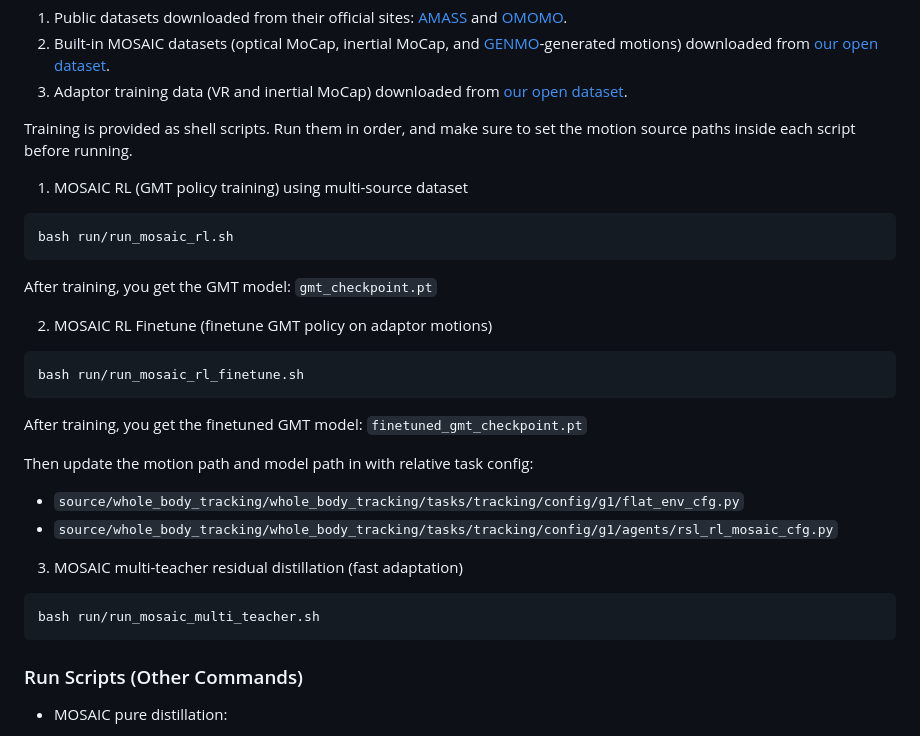
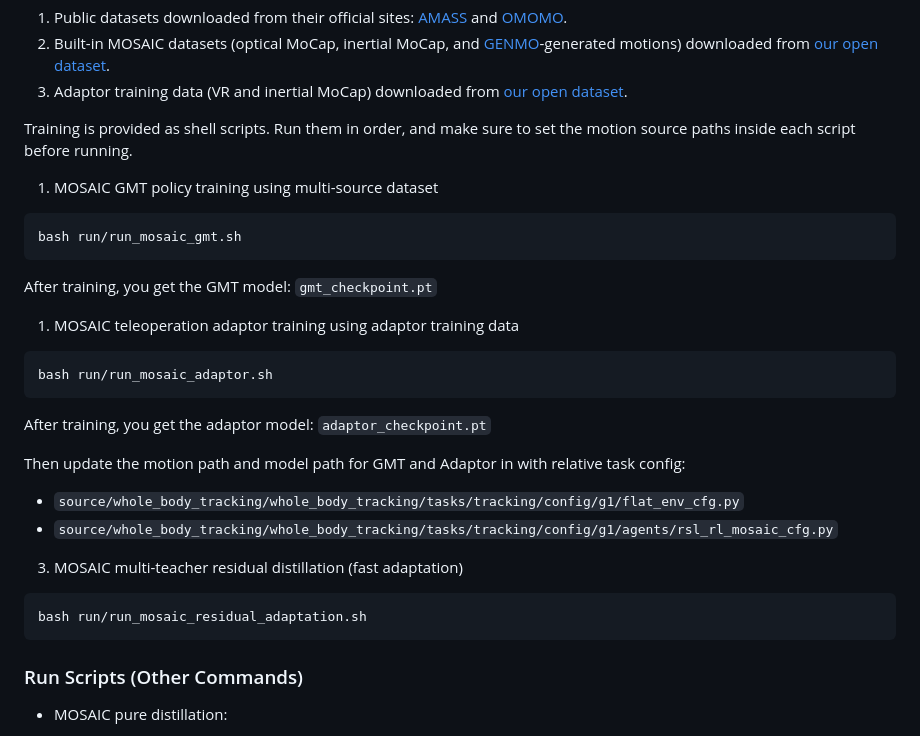
Before and after one commit to BAAI-Humanoid/MOSAIC, a Markdown page: README.md, the part around the change. Drawn GitHub-style.

Commit message:
initial commit

````diff
--- a/README.md
+++ b/README.md
@@ -161,29 +161,29 @@ This section follows the full training flow in order. Before training, prepare t
 
 Training is provided as shell scripts. Run them in order, and make sure to set the motion source paths inside each script before running.
 
-1) MOSAIC RL (GMT policy training) using multi-source dataset
+1) MOSAIC GMT policy training using multi-source dataset
 
 ```bash
-bash run/run_mosaic_rl.sh
+bash run/run_mosaic_gmt.sh
 ```
 After training, you get the GMT model: `gmt_checkpoint.pt`
 
-2) MOSAIC RL Finetune (finetune GMT policy on adaptor motions)
+1) MOSAIC teleoperation adaptor training using adaptor training data
 
 ```bash
-bash run/run_mosaic_rl_finetune.sh
+bash run/run_mosaic_adaptor.sh
 ```
 
-After training, you get the finetuned GMT model: `finetuned_gmt_checkpoint.pt`
+After training, you get the adaptor model: `adaptor_checkpoint.pt`
 
-Then update the motion path and model path in with relative task config:
+Then update the motion path and model path for GMT and Adaptor in with relative task config:
 - `source/whole_body_tracking/whole_body_tracking/tasks/tracking/config/g1/flat_env_cfg.py`
 - `source/whole_body_tracking/whole_body_tracking/tasks/tracking/config/g1/agents/rsl_rl_mosaic_cfg.py`
 
 3) MOSAIC multi-teacher residual distillation (fast adaptation)
 
 ```bash
-bash run/run_mosaic_multi_teacher.sh
+bash run/run_mosaic_residual_adaptation.sh
 ```
 
 
````
